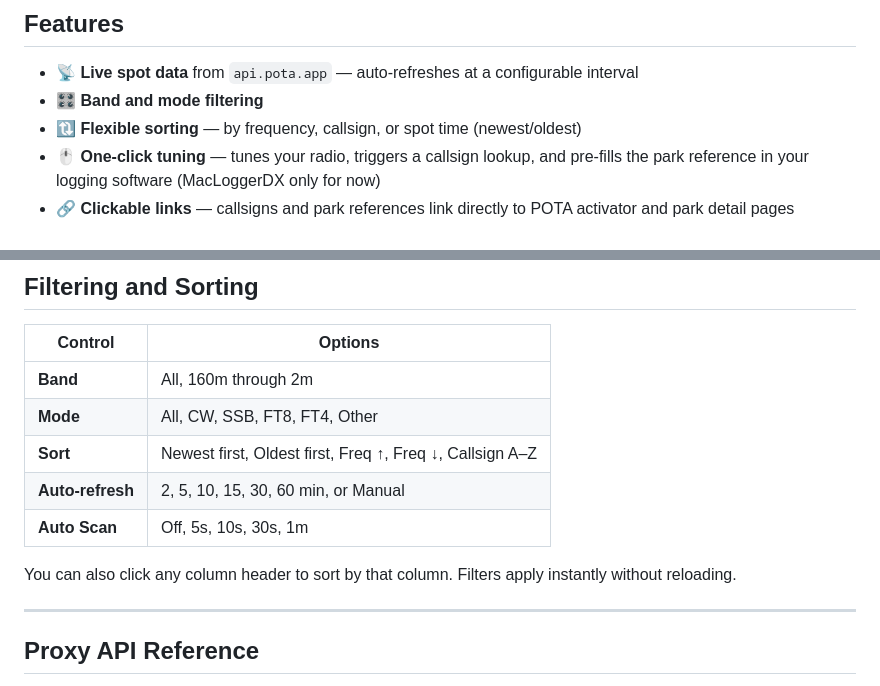
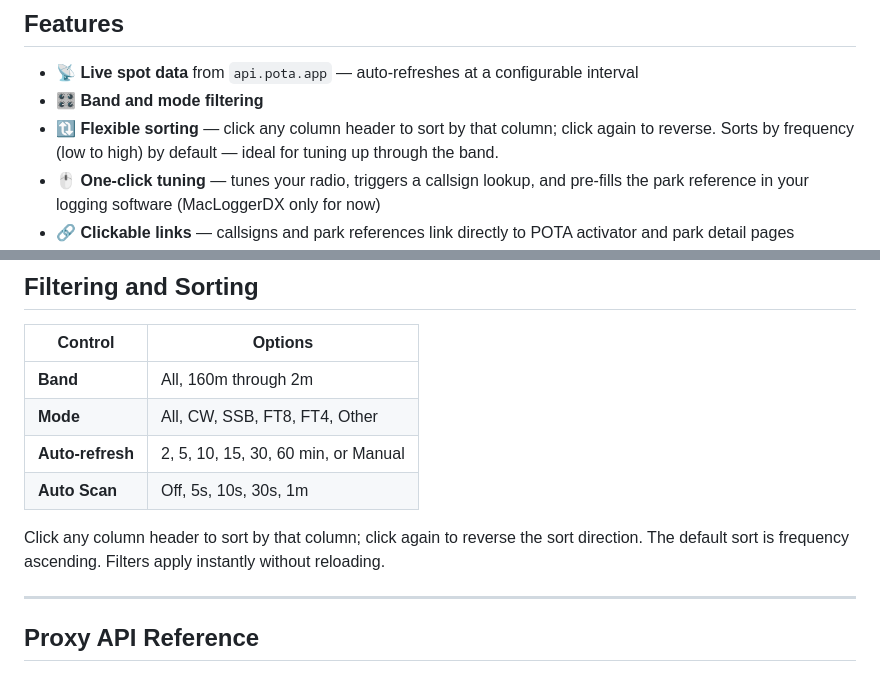
Before and after one commit to gregorywright/PotaSpotHunter, a Markdown page: README.md, 2 parts joined by grey strips. GitHub-like rendering.

Commit message:
Move sorting into the columns headers, remove sort dropdown

```diff
--- a/README.md
+++ b/README.md
@@ -26,7 +26,7 @@ POTA Spot Hunter fetches active [Parks on the Air](https://parksontheair.com) ac
 
 - 📡 **Live spot data** from `api.pota.app` — auto-refreshes at a configurable interval
 - 🎛 **Band and mode filtering**
-- 🔃 **Flexible sorting** — by frequency, callsign, or spot time (newest/oldest)
+- 🔃 **Flexible sorting** — click any column header to sort by that column; click again to reverse. Sorts by frequency (low to high) by default — ideal for tuning up through the band.
 - 🖱 **One-click tuning** — tunes your radio, triggers a callsign lookup, and pre-fills the park reference in your logging software (MacLoggerDX only for now)
 - 🔗 **Clickable links** — callsigns and park references link directly to POTA activator and park detail pages
 - 🟢 **Age indicators** — spots are colour-coded by how fresh they are
@@ -201,11 +201,10 @@ python3 PotaProxy.py --backend rigctld --rig-host 192.168.1.50
 |---|---|
 | **Band** | All, 160m through 2m |
 | **Mode** | All, CW, SSB, FT8, FT4, Other |
-| **Sort** | Newest first, Oldest first, Freq ↑, Freq ↓, Callsign A–Z |
 | **Auto-refresh** | 2, 5, 10, 15, 30, 60 min, or Manual |
 | **Auto Scan** | Off, 5s, 10s, 30s, 1m |
 
-You can also click any column header to sort by that column. Filters apply instantly without reloading.
+Click any column header to sort by that column; click again to reverse the sort direction. The default sort is frequency ascending. Filters apply instantly without reloading.
 
 ---
 
```
Also changed, not shown: CHANGELOG.md (+15 -0 lines).
